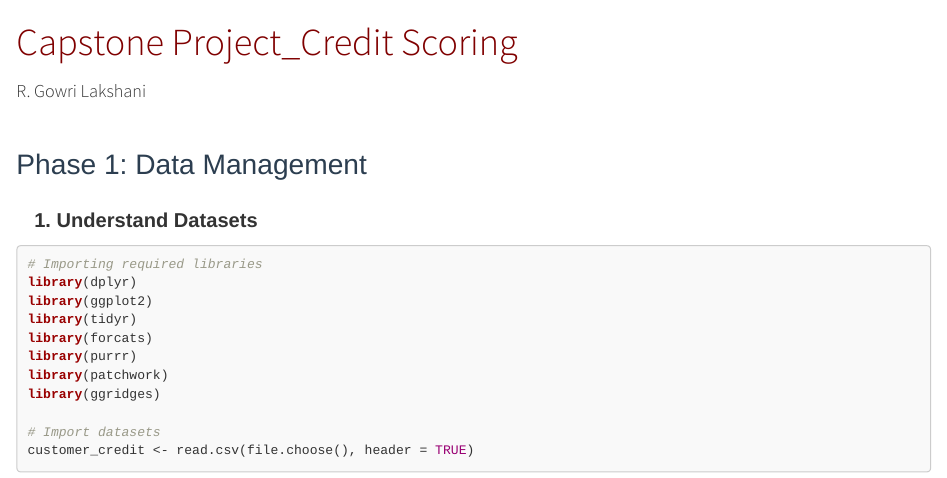
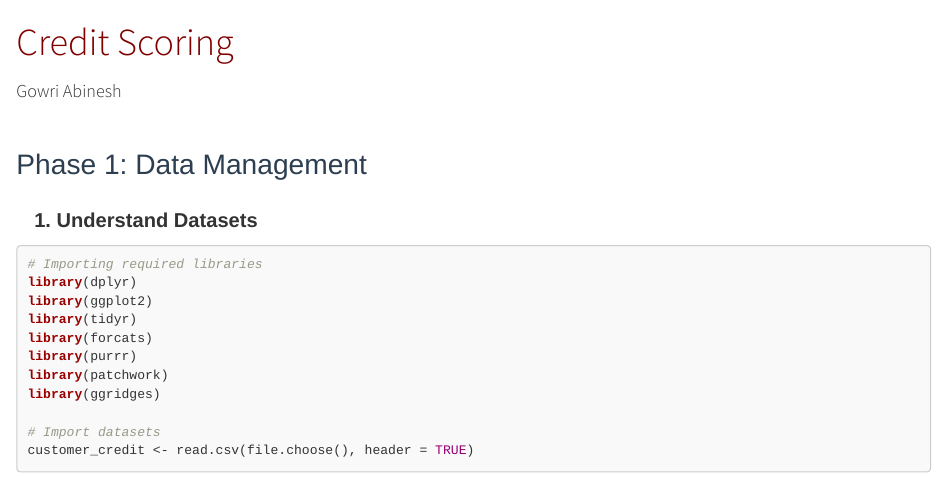
Before and after one commit to gowriabinesh-ds/Credit_Scoring_Analysis, an R Markdown document (credit_scoring_analysis.Rmd): the page in a window 1100 px wide, from its top. Rendered offline with R 4.5, knitr and Pandoc, with nearby package versions; some code elsewhere in the file could not run offline.

Commit message:
Update credit_scoring_analysis.Rmd

```diff
--- a/credit_scoring_analysis.Rmd
+++ b/credit_scoring_analysis.Rmd
@@ -1,5 +1,5 @@
 ---
-title: "<span style='font-size:38px;color:maroon;'>Capstone Project_Credit Scoring</span><br><span style='font-size:18px;'>R. Gowri Lakshani</span>"
+title: "<span style='font-size:38px;color:maroon;'>Credit Scoring</span><br><span style='font-size:18px;'>Gowri Abinesh</span>"
 output:
   html_document:
     df_print: default
```
